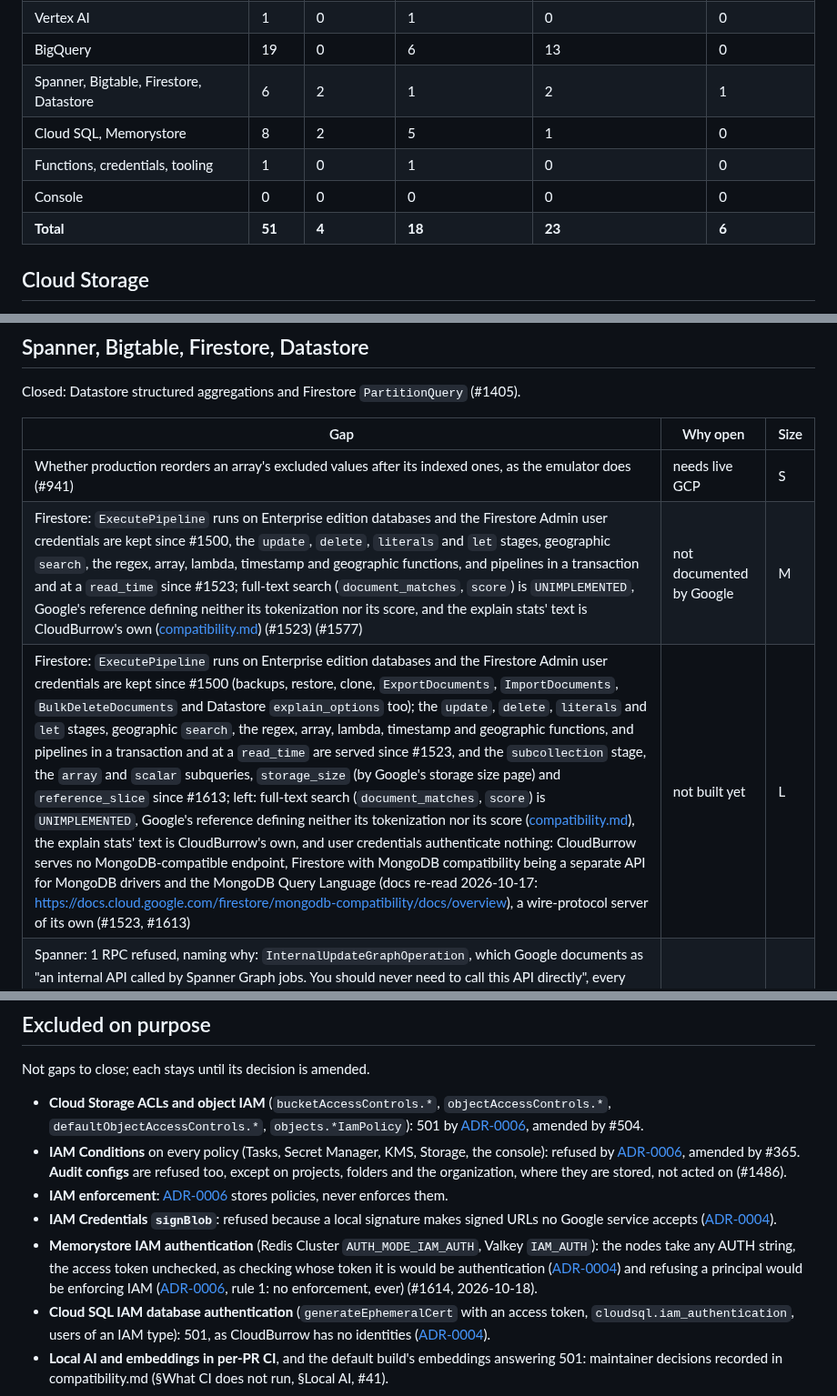
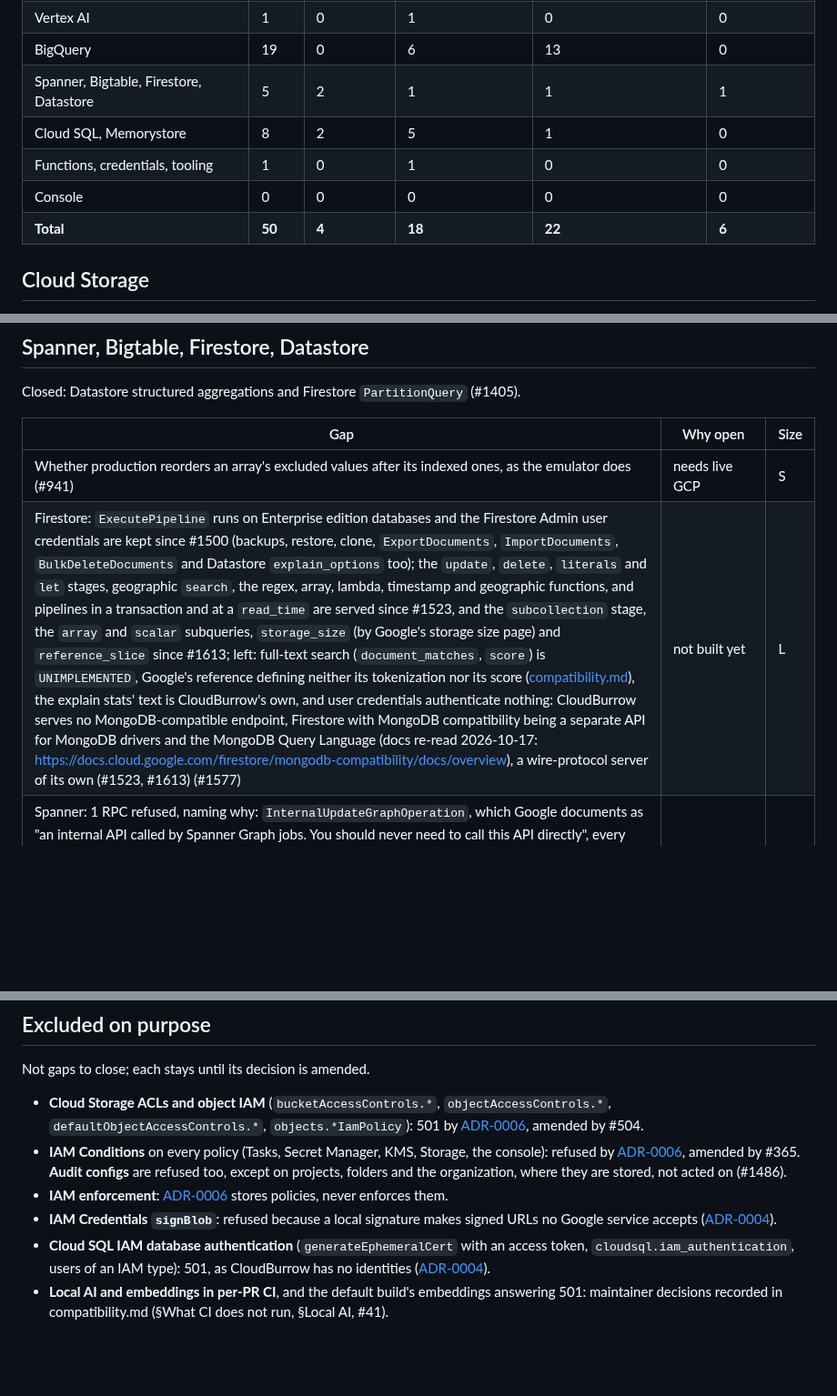
Before and after one commit to cloudburrow/cloudburrow, a Markdown page: docs/gaps.md, 3 parts joined by grey strips. Shown at 91% size. Rendered like a GitHub page; blank space fills up the shorter version.

Commit message:
Landing 113: gaps and coverage pages after the merges
Co-Authored-By: Claude Opus 5.5 (1M context) <noreply@anthropic.com>

```diff
--- a/docs/gaps.md
+++ b/docs/gaps.md
@@ -31,11 +31,11 @@ tracks it; a closed issue is named only where it says what was built.
 | Resource Manager | 1 | 0 | 0 | 1 | 0 |
 | Vertex AI | 1 | 0 | 1 | 0 | 0 |
 | BigQuery | 19 | 0 | 6 | 13 | 0 |
-| Spanner, Bigtable, Firestore, Datastore | 6 | 2 | 1 | 2 | 1 |
+| Spanner, Bigtable, Firestore, Datastore | 5 | 2 | 1 | 1 | 1 |
 | Cloud SQL, Memorystore | 8 | 2 | 5 | 1 | 0 |
 | Functions, credentials, tooling | 1 | 0 | 1 | 0 | 0 |
 | Console | 0 | 0 | 0 | 0 | 0 |
-| **Total** | **51** | **4** | **18** | **23** | **6** |
+| **Total** | **50** | **4** | **18** | **22** | **6** |
 
 ## Cloud Storage
 
@@ -231,8 +231,7 @@ Closed: Datastore structured aggregations and Firestore `PartitionQuery` (#1405)
 | Gap | Why open | Size |
 |---|---|---|
 | Whether production reorders an array's excluded values after its indexed ones, as the emulator does (#941) | needs live GCP | S |
-| Firestore: `ExecutePipeline` runs on Enterprise edition databases and the Firestore Admin user credentials are kept since #1500, the `update`, `delete`, `literals` and `let` stages, geographic `search`, the regex, array, lambda, timestamp and geographic functions, and pipelines in a transaction and at a `read_time` since #1523; full-text search (`document_matches`, `score`) is `UNIMPLEMENTED`, Google's reference defining neither its tokenization nor its score, and the explain stats' text is CloudBurrow's own ([compatibility.md](compatibility.md)) (#1523) (#1577) | not documented by Google | M |
-| Firestore: `ExecutePipeline` runs on Enterprise edition databases and the Firestore Admin user credentials are kept since #1500 (backups, restore, clone, `ExportDocuments`, `ImportDocuments`, `BulkDeleteDocuments` and Datastore `explain_options` too); the `update`, `delete`, `literals` and `let` stages, geographic `search`, the regex, array, lambda, timestamp and geographic functions, and pipelines in a transaction and at a `read_time` are served since #1523, and the `subcollection` stage, the `array` and `scalar` subqueries, `storage_size` (by Google's storage size page) and `reference_slice` since #1613; left: full-text search (`document_matches`, `score`) is `UNIMPLEMENTED`, Google's reference defining neither its tokenization nor its score ([compatibility.md](compatibility.md)), the explain stats' text is CloudBurrow's own, and user credentials authenticate nothing: CloudBurrow serves no MongoDB-compatible endpoint, Firestore with MongoDB compatibility being a separate API for MongoDB drivers and the MongoDB Query Language (docs re-read 2026-10-17: <https://docs.cloud.google.com/firestore/mongodb-compatibility/docs/overview>), a wire-protocol server of its own (#1523, #1613) | not built yet | L |
+| Firestore: `ExecutePipeline` runs on Enterprise edition databases and the Firestore Admin user credentials are kept since #1500 (backups, restore, clone, `ExportDocuments`, `ImportDocuments`, `BulkDeleteDocuments` and Datastore `explain_options` too); the `update`, `delete`, `literals` and `let` stages, geographic `search`, the regex, array, lambda, timestamp and geographic functions, and pipelines in a transaction and at a `read_time` are served since #1523, and the `subcollection` stage, the `array` and `scalar` subqueries, `storage_size` (by Google's storage size page) and `reference_slice` since #1613; left: full-text search (`document_matches`, `score`) is `UNIMPLEMENTED`, Google's reference defining neither its tokenization nor its score ([compatibility.md](compatibility.md)), the explain stats' text is CloudBurrow's own, and user credentials authenticate nothing: CloudBurrow serves no MongoDB-compatible endpoint, Firestore with MongoDB compatibility being a separate API for MongoDB drivers and the MongoDB Query Language (docs re-read 2026-10-17: <https://docs.cloud.google.com/firestore/mongodb-compatibility/docs/overview>), a wire-protocol server of its own (#1523, #1613) (#1577) | not built yet | L |
 | Spanner: 1 RPC refused, naming why: `InternalUpdateGraphOperation`, which Google documents as "an internal API called by Spanner Graph jobs. You should never need to call this API directly", every field "Internal field, do not use directly", so there is no behaviour to serve ([spanner.md](coverage/spanner.md)). `AddSplitPoints` is a stored no-op of the call front since #1523 (the emulator never splits), and `FetchCacheUpdate` answers an empty location-aware routing cache since #1523 (one server, nothing to route). Backups and restores, backup schedules, instance configurations (Google's and custom), `MoveInstance`, partition updates, database roles, the operation listings and IAM on backups and roles are served by the call front since #1498 (#1498) (#1523) | not documented by Google | S |
 | Bigtable: the session data plane (`GetClientConfiguration`, `OpenTable`, `OpenAuthorizedView`) is served by the front since #1523, so the Go client's session path reads and writes through it; `OpenMaterializedView`'s sessions open but their `ReadRow` is refused `UNIMPLEMENTED`, as `ReadRows` of a materialized view is (its rows are read with SQL), and the client falls back to the classic path ([bigtable.md](coverage/bigtable.md)); change streams are served since #1523 from a change log the front keeps, with one partition and no garbage-collection records; SQL runs GoogleSQL for Bigtable's `SELECT` with views, with UNPACK, window functions and some documented functions refused (#1461) (#1499) (#1511) (#1523) | no emulator support: a materialized view is not stored rows | M |
 | Firestore: the `subcollection` stage with its subqueries (documented as "syntactic sugar" over `let`, `collectionGroup` and a `where` on `__name__`'s parent; docs re-read 2026-10-17: https://firebase.google.com/docs/firestore/pipelines/stages/input/subcollection), `storage_size` and `reference_slice` are `UNIMPLEMENTED`, and user credentials authenticate nothing, the MongoDB wire protocol not being served (#1523) (#1613) | not built yet | M |
@@ -290,11 +289,6 @@ Not gaps to close; each stays until its decision is amended.
 - **IAM enforcement**: [ADR-0006](adr/0006-iam-policy-surface.md) stores policies, never enforces them.
 - **IAM Credentials `signBlob`**: refused because a local signature makes signed URLs no Google
   service accepts ([ADR-0004](adr/0004-local-access-and-no-authentication.md)).
-- **Memorystore IAM authentication** (Redis Cluster `AUTH_MODE_IAM_AUTH`, Valkey `IAM_AUTH`): the
-  nodes take any AUTH string, the access token unchecked, as checking whose token it is would be
-  authentication ([ADR-0004](adr/0004-local-access-and-no-authentication.md)) and refusing a
-  principal would be enforcing IAM ([ADR-0006](adr/0006-iam-policy-surface.md), rule 1: no
-  enforcement, ever) (#1614, 2026-10-18).
 - **Cloud SQL IAM database authentication** (`generateEphemeralCert` with an access token,
   `cloudsql.iam_authentication`, users of an IAM type): 501, as CloudBurrow has no identities
   ([ADR-0004](adr/0004-local-access-and-no-authentication.md)).
```
Also changed, not shown: other parts of docs/gaps.md (+1 -1 lines).
